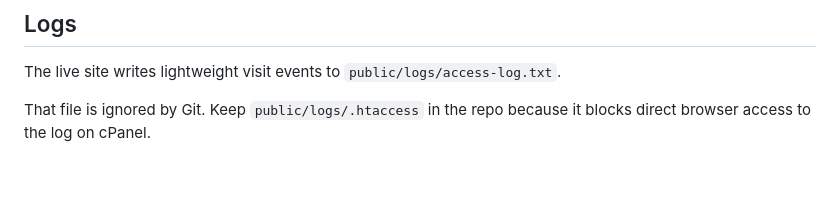
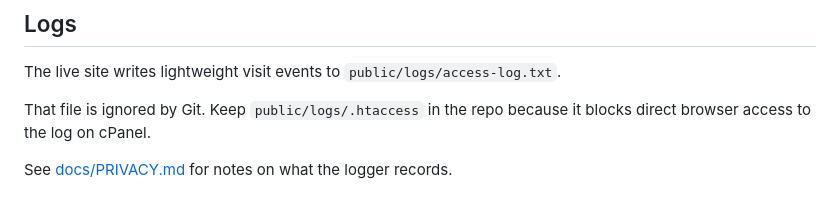
Before and after one commit to Clockman2/wedding-thank-you, a Markdown page: README.md, the part around the change. Drawn GitHub-style; blank space fills up the shorter version.

Commit message:
Document logging privacy notes

```diff
--- a/README.md
+++ b/README.md
@@ -120,3 +120,5 @@ See [docs/DEPLOY.md](docs/DEPLOY.md) for a short cPanel upload checklist.
 The live site writes lightweight visit events to `public/logs/access-log.txt`.
 
 That file is ignored by Git. Keep `public/logs/.htaccess` in the repo because it blocks direct browser access to the log on cPanel.
+
+See [docs/PRIVACY.md](docs/PRIVACY.md) for notes on what the logger records.
```
Also changed, not shown: docs/PRIVACY.md (added, +25 -0 lines).
